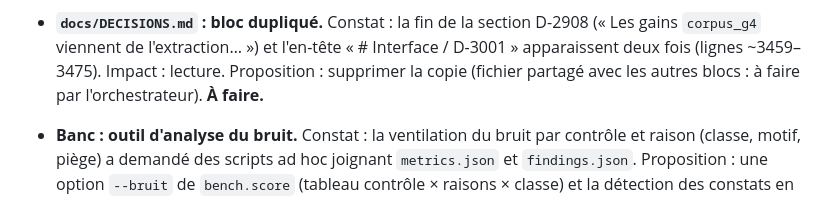
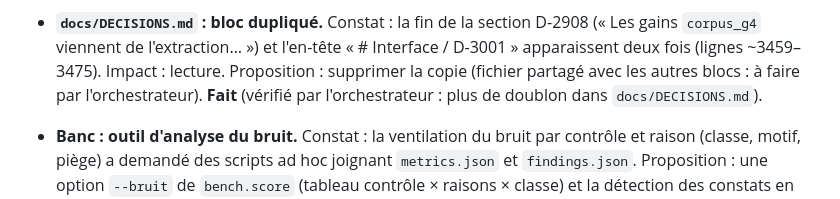
Before and after one commit to Sb2z/controldone, a Markdown page: docs/backlog/moteur.md, the part around the change. GitHub-like rendering.

```diff
--- a/docs/backlog/moteur.md
+++ b/docs/backlog/moteur.md
@@ -53,7 +53,7 @@ Mesures sur les seuls jeux de développement (`bench/out/*_dev_blocA`), sauf men
 - **`docs/DECISIONS.md` : bloc dupliqué.** Constat : la fin de la section D-2908 (« Les gains `corpus_g4` viennent
   de l'extraction… ») et l'en-tête « # Interface / D-3001 » apparaissent deux fois (lignes ~3459–3475). Impact :
   lecture. Proposition : supprimer la copie (fichier partagé avec les autres blocs : à faire par l'orchestrateur).
-  **À faire.**
+  **Fait** (vérifié par l'orchestrateur : plus de doublon dans `docs/DECISIONS.md`).
 
 - **Banc : outil d'analyse du bruit.** Constat : la ventilation du bruit par contrôle et raison (classe, motif,
   piège) a demandé des scripts ad hoc joignant `metrics.json` et `findings.json`. Proposition : une option
```
Also changed, not shown: docs/A_FAIRE.md (added, +70 -0 lines).
